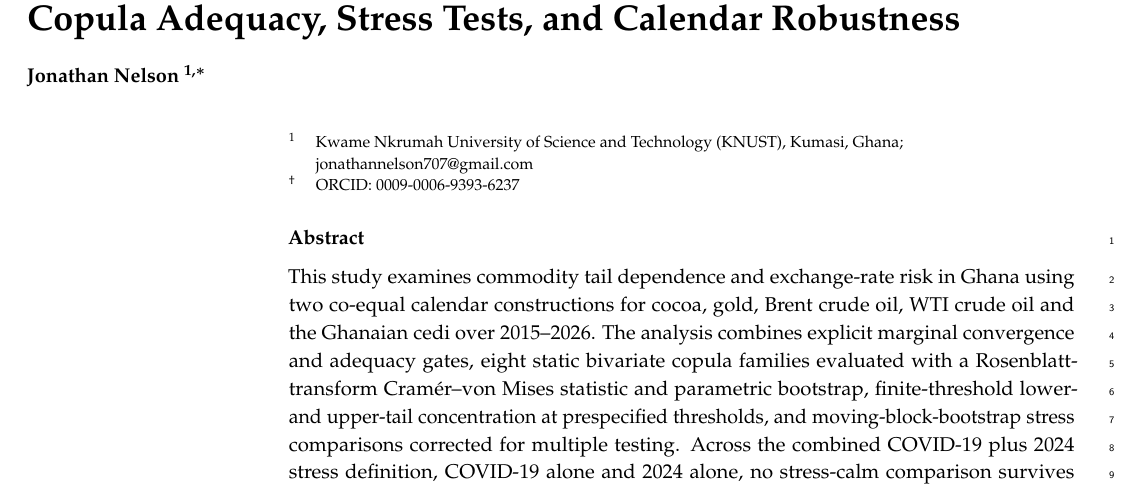
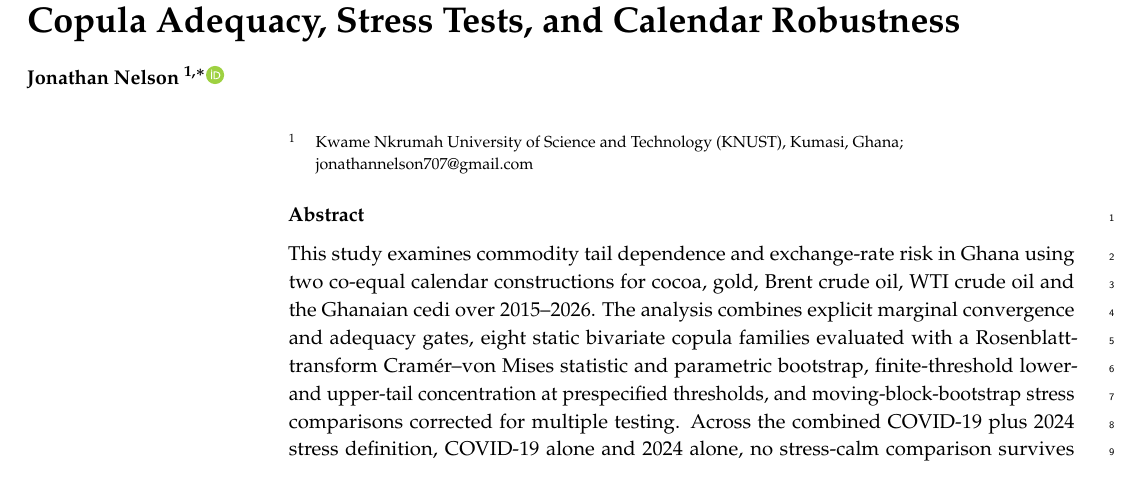
Before and after one commit to Jonathanerrils/tail-dependence-ghana, a LaTeX paper (paper/latex/risks_submission/manuscript.tex): part of page 1 of 31, cut so that both start at the same text. Compiled offline with pdfLaTeX.

Commit message:
Use official MDPI ORCID author markup

```diff
--- a/paper/latex/risks_submission/manuscript.tex
+++ b/paper/latex/risks_submission/manuscript.tex
@@ -21,15 +21,15 @@
 
 \Title{Commodity Tail Dependence and Exchange-Rate Risk in Ghana: Copula Adequacy, Stress Tests, and Calendar Robustness}
 
-\Author{Jonathan Nelson $^{1,*}$}
+\newcommand{\orcidauthorA}{0009-0006-9393-6237}
+
+\Author{Jonathan Nelson $^{1,*}$\orcidA{}}
 \AuthorNames{Jonathan Nelson}
 
 \address{%
 $^{1}$ \quad Kwame Nkrumah University of Science and Technology (KNUST), Kumasi, Ghana; jonathannelson707@gmail.com}
 
 \corres{Correspondence: jonathannelson707@gmail.com}
-
-\firstnote{ORCID: 0009-0006-9393-6237}
 
 \abstract{This study examines commodity tail dependence and exchange-rate risk in Ghana using two co-equal calendar constructions for cocoa, gold, Brent crude oil, WTI crude oil and the Ghanaian cedi over 2015--2026. The analysis combines explicit marginal convergence and adequacy gates, eight static bivariate copula families evaluated with a Rosenblatt-transform Cramér--von Mises statistic and parametric bootstrap, finite-threshold lower- and upper-tail concentration at prespecified thresholds, and moving-block-bootstrap stress comparisons corrected for multiple testing. Across the combined COVID-19 plus 2024 stress definition, COVID-19 alone and 2024 alone, no stress-calm comparison survives either Bonferroni or Benjamini--Hochberg correction in either calendar panel. Copula adequacy is more heterogeneous. Gold--Brent, Gold--WTI and Brent--WTI reject all eight tested static families under both calendar constructions, while all four commodity--Cedi pairs reject none of the eight in either panel. Cocoa--Gold, Cocoa--Brent and Cocoa--WTI are calendar-sensitive, with complete rejection under business-day alignment but only partial rejection under common-observation alignment. The Cedi remains inadequately represented by the tested continuous marginal models under both panels, so Cedi-related copula and extreme-value estimates are interpreted as conditional diagnostics. The results show that calendar alignment, absolute model adequacy and multiplicity control materially affect which dependence conclusions are defensible.}
 
```
